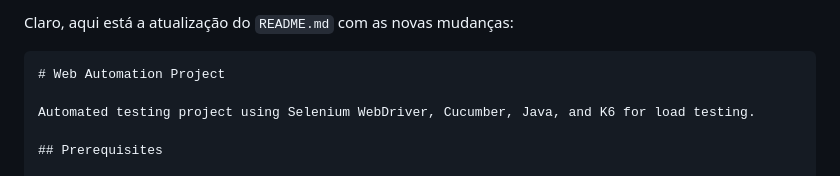
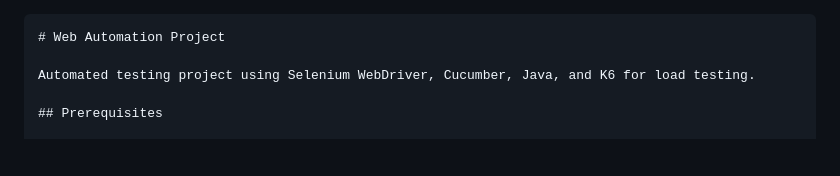
Before and after one commit to NadsonJR/QA_Spark, a Markdown page: README.md, the part around the change. Rendered like a GitHub page; blank space fills up the shorter version.

````diff
--- a/README.md
+++ b/README.md
@@ -1,5 +1,3 @@
-Claro, aqui está a atualização do `README.md` com as novas mudanças:
-
 ```markdown
 # Web Automation Project
 
````
